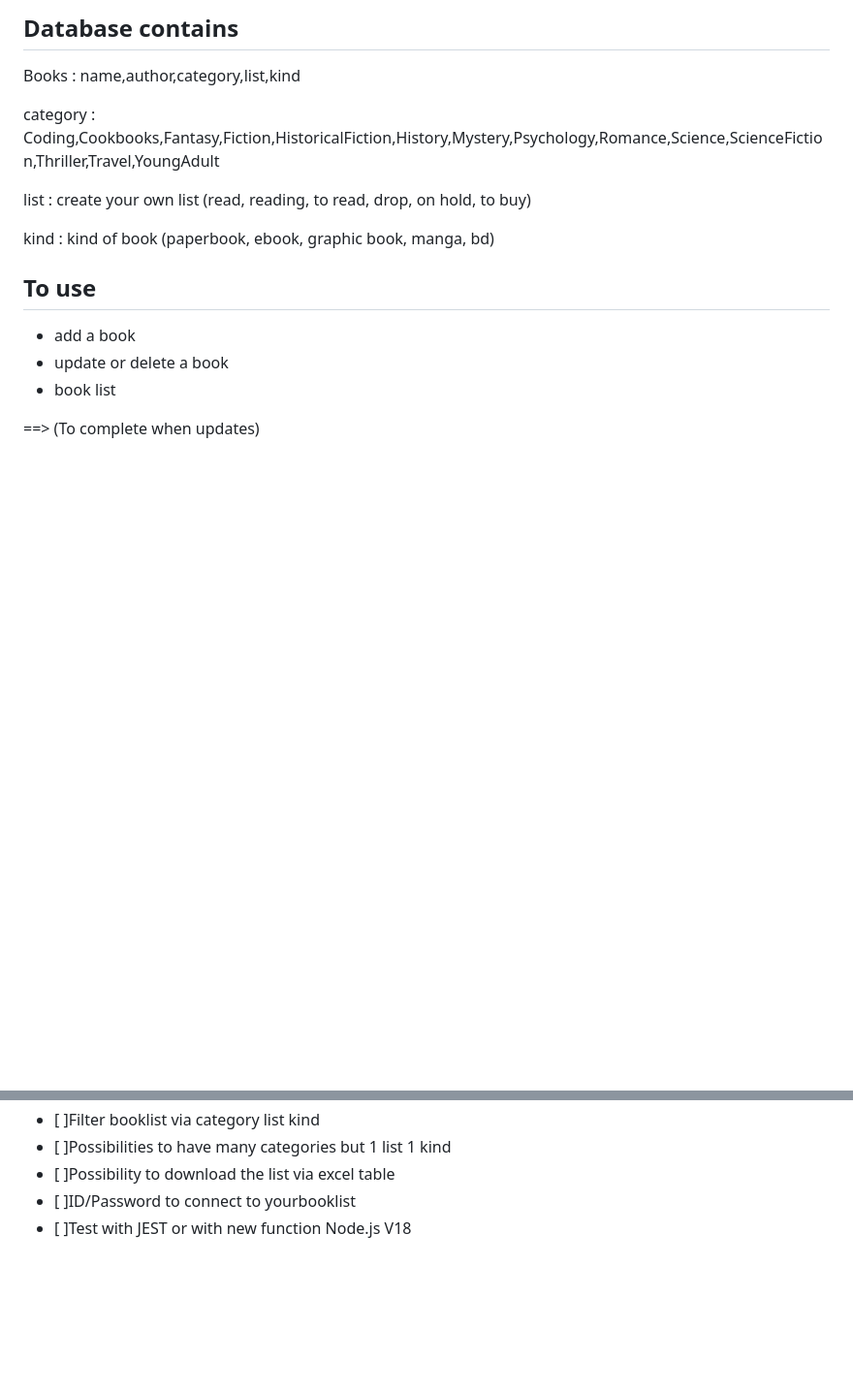
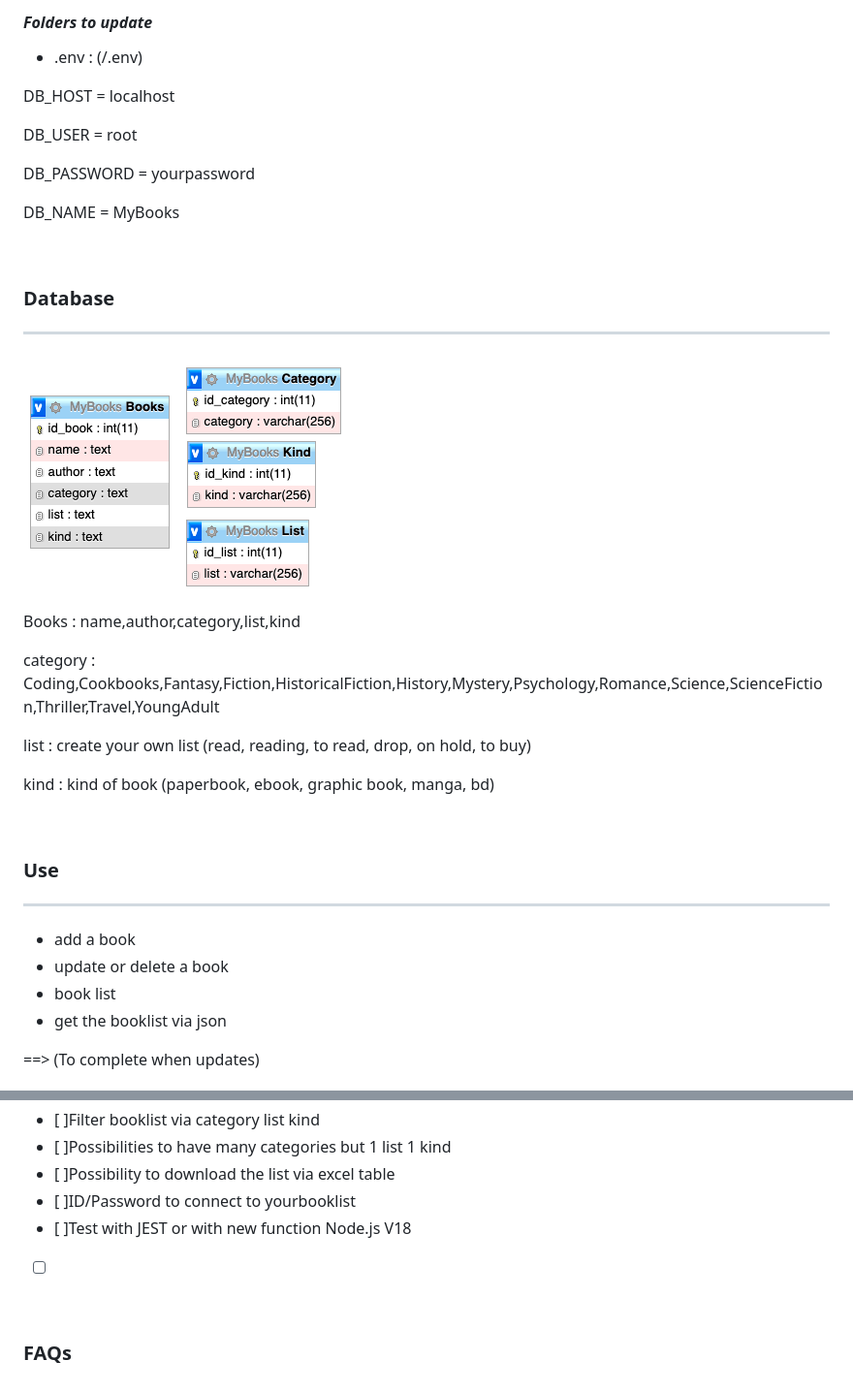
Before and after one commit to FlavF/MyBooks, a Markdown page: readme.md, 2 parts joined by grey strips. Shown: that part at 97% size. Rendered like a GitHub page; pictures changed too: ViewDatabase.png (added); blank space fills up the shorter version.

```diff
--- a/readme.md
+++ b/readme.md
@@ -23,5 +77,23 @@ Parameters via table and form
 
-## Database contains
+
+
+#### *Folders to update*
+- .env : (/.env)
+
+DB_HOST = localhost
+
+DB_USER = root
+
+DB_PASSWORD = yourpassword
+
+DB_NAME = MyBooks
+
+<br/>
+
+### Database
+---
+![Image text](/ViewDatabase.png)
+
 Books : name,author,category,list,kind
 
 category : Coding,Cookbooks,Fantasy,Fiction,HistoricalFiction,History,Mystery,Psychology,Romance,Science,ScienceFiction,Thriller,Travel,YoungAdult
@@ -30,10 +102,15 @@ list : create your own list (read, reading, to read, drop, on hold, to buy)
 
 kind : kind of book (paperbook, ebook, graphic book, manga, bd)
 
-## To use
-* add a book
-* update or delete a book
-* book list
+
+<br/>
+
+### Use
+---
+- add a book
+- update or delete a book
+- book list
+- get the booklist via json
 
 ==> (To complete when updates)
 
@@ -50,3 +130,8 @@ kind : kind of book (paperbook, ebook, graphic book, manga, bd)
 - [ ]Possibility to download the list via excel table
 - [ ]ID/Password to connect to yourbooklist
 - [ ]Test with JEST or with new function Node.js V18
+- [ ]
+
+<br/>
+
+### FAQs
```
Also changed, not shown: other parts of readme.md (+72 -15 lines).
